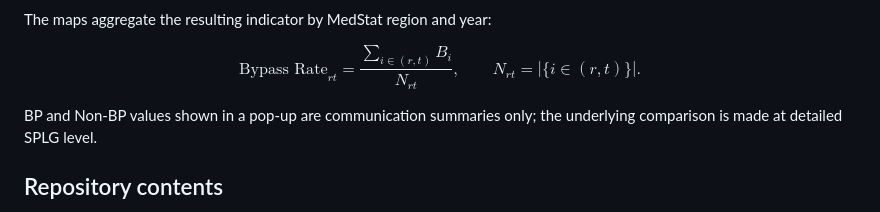
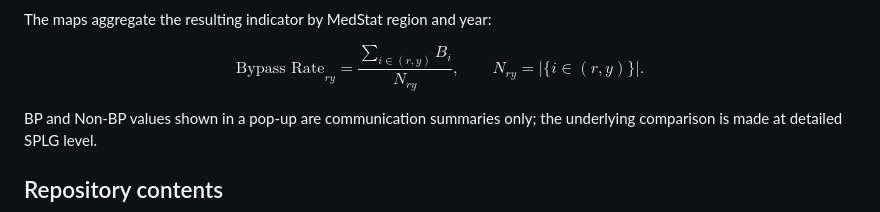
Before and after one commit to fuenqi/patient-mobility-bypass-maps, a Markdown page: README.md, the part around the change. Rendered like a GitHub page.

```diff
--- a/README.md
+++ b/README.md
@@ -76,7 +76,7 @@ flowchart TD
 The maps aggregate the resulting indicator by MedStat region and year:
 
 $$
-\text{Bypass Rate}_{rt}=\frac{\sum_{i\in(r,t)} B_i}{N_{rt}},\qquad N_{rt}=\left|\{i\in(r,t)\}\right|.
+\text{Bypass Rate}_{ry}=\frac{\sum_{i\in(r,y)} B_i}{N_{ry}},\qquad N_{ry}=\left|\{i\in(r,y)\}\right|.
 $$
 
 BP and Non-BP values shown in a pop-up are communication summaries only; the underlying comparison is made at detailed SPLG level.
```
